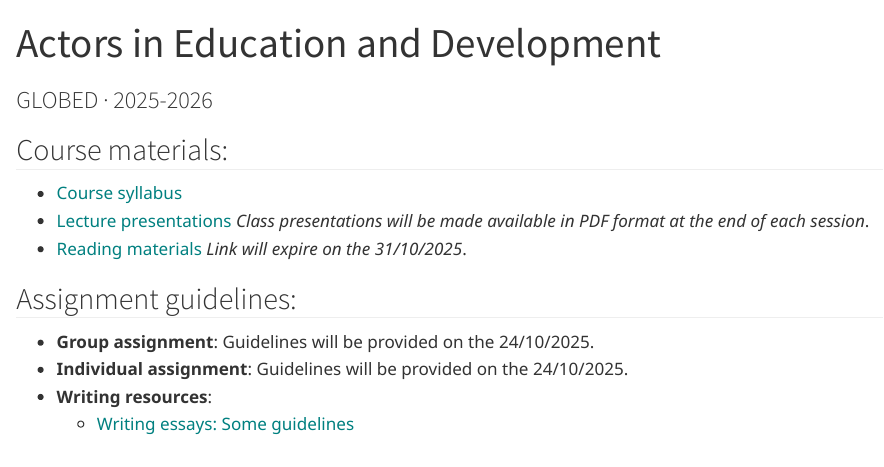
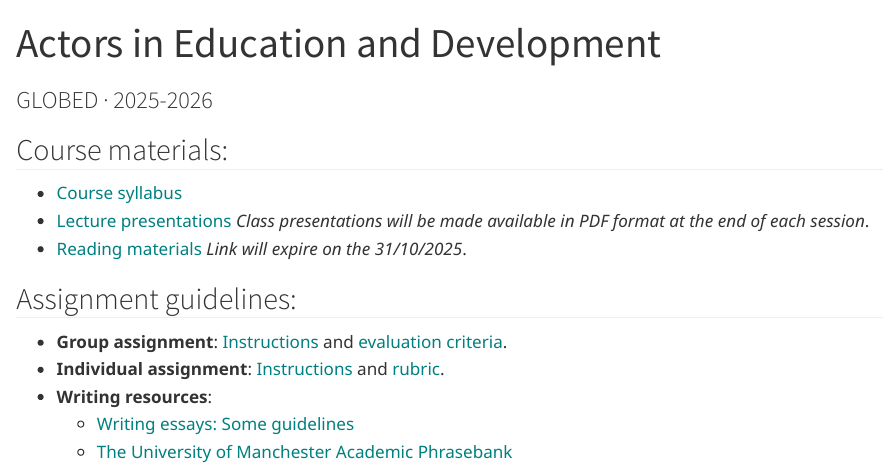
Before and after one commit to ClaraFontdevila/GLOBED-Actors-2025, a Quarto document (index.qmd): the page in a window 1100 px wide, from its top. Rendered offline with R 4.5, knitr and Pandoc in place of Quarto, with nearby package versions.

Commit message:
update index

```diff
--- a/index.qmd
+++ b/index.qmd
@@ -6,13 +6,17 @@ format:
   html:
     css: styles.css
 ---
+
 ## Course materials:
-- [Course syllabus](https://drive.google.com/file/d/1XUD8gA0Lb8CaYVDjeqsHOgbHLb__tDOQ/view?usp=sharing)
-- [Lecture presentations](https://drive.google.com/drive/folders/1oMzXmm0rhYSH2Je8DSvOXeXunqY433ky?usp=drive_link) *Class presentations will be made available in PDF format at the end of each session*.
-- [Reading materials](https://drive.google.com/drive/folders/1ROLFL5-PpDjLJlR16NshPSeXG5HsIby0?usp=drive_link) *Link will expire on the 31/10/2025*.
+
+-   [Course syllabus](https://drive.google.com/file/d/1XUD8gA0Lb8CaYVDjeqsHOgbHLb__tDOQ/view?usp=sharing)
+-   [Lecture presentations](https://drive.google.com/drive/folders/1oMzXmm0rhYSH2Je8DSvOXeXunqY433ky?usp=drive_link) *Class presentations will be made available in PDF format at the end of each session*.
+-   [Reading materials](https://drive.google.com/drive/folders/1ROLFL5-PpDjLJlR16NshPSeXG5HsIby0?usp=drive_link) *Link will expire on the 31/10/2025*.
 
 ## Assignment guidelines:
-- **Group assignment**: Guidelines will be provided on the 24/10/2025.
-- **Individual assignment**: Guidelines will be provided on the 24/10/2025.
-- **Writing resources**:
-  - [Writing essays: Some guidelines](https://drive.google.com/file/d/1IjjpZ_DewepfxtA4bAnHsu8YBp__rtJl/view?usp=sharing)
+
+-   **Group assignment**: [Instructions](https://drive.google.com/file/d/1LdaoHZZbxMK7gTzRXkjfYZL3vqvTqsJQ/view?usp=sharing) and [evaluation criteria](https://drive.google.com/file/d/15_wrexEBpsfwN9a2GnA5nZnvBvf4XshV/view?usp=drive_link).
+-   **Individual assignment**: [Instructions](https://drive.google.com/drive/folders/1txRLf-_-xvgrRdxKV51k2jWUKYXtV1Wn?usp=sharing) and [rubric](https://drive.google.com/file/d/1EQ5lRK9a5UknBvvhYguc8hF78fLnvpgM/view?usp=drive_link).
+-   **Writing resources**:
+    -   [Writing essays: Some guidelines](https://drive.google.com/file/d/1IjjpZ_DewepfxtA4bAnHsu8YBp__rtJl/view?usp=sharing)
+    -   [The University of Manchester Academic Phrasebank](https://www.phrasebank.manchester.ac.uk/)
```
Also changed, not shown: docs/search.json, 1 other file.
